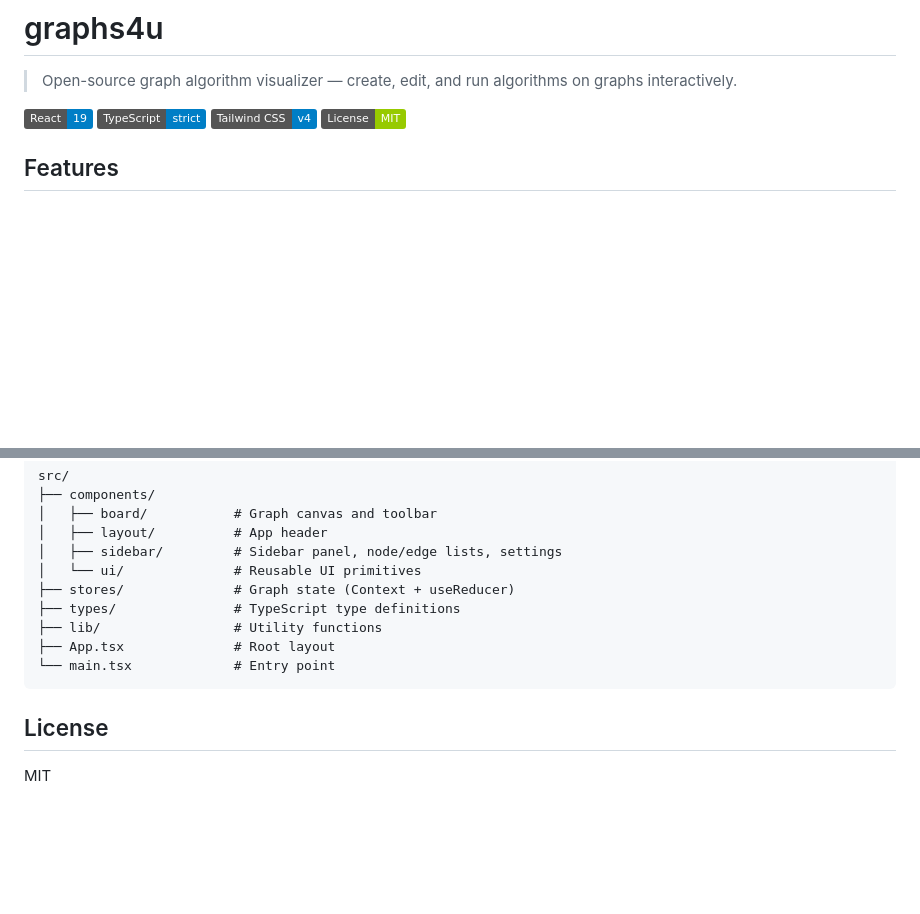
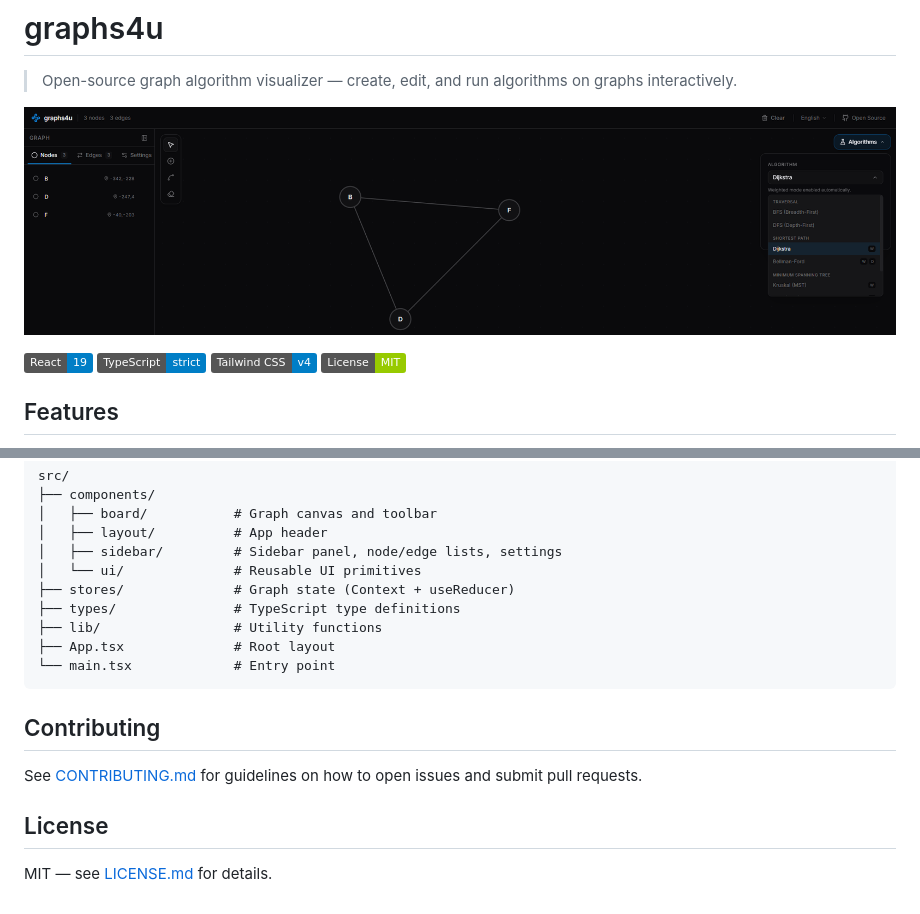
Before and after one commit to andradenathan/graphs4u.com, a Markdown page: README.md, 2 parts joined by grey strips. GitHub-like rendering; pictures changed too: docs/graphs4u.png (added); badges without logos; blank space fills up the shorter version.

Commit message:
docs: update README.md

````diff
--- a/README.md
+++ b/README.md
@@ -1,6 +1,8 @@
 # graphs4u
 
 > Open-source graph algorithm visualizer — create, edit, and run algorithms on graphs interactively.
+
+![graphs4u screenshot](docs/graphs4u.png)
 
 ![React](https://img.shields.io/badge/React-19-blue)
 ![TypeScript](https://img.shields.io/badge/TypeScript-strict-blue)
@@ -63,6 +65,10 @@ src/
 └── main.tsx             # Entry point
 ```
 
+## Contributing
+
+See [CONTRIBUTING.md](CONTRIBUTING.md) for guidelines on how to open issues and submit pull requests.
+
 ## License
 
-MIT
+MIT — see [LICENSE.md](LICENSE.md) for details.
````
